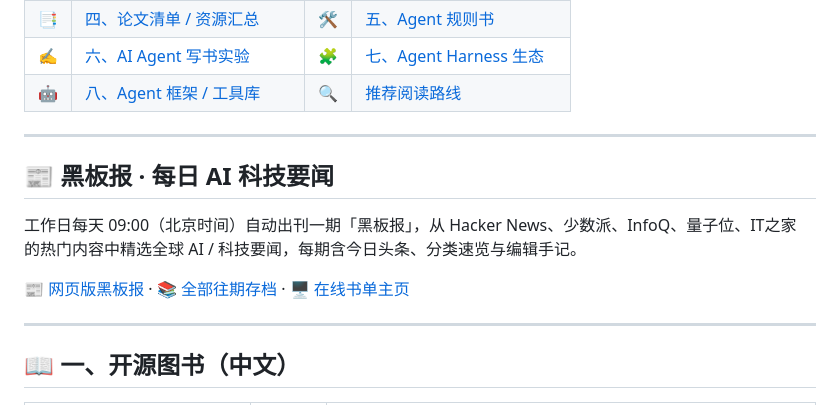
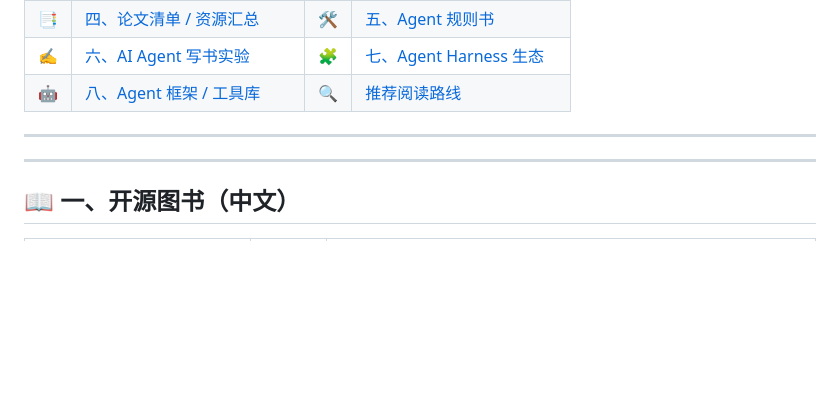
Before and after one commit to gotonote/ai-agent-books, a Markdown page: README.md, the part around one of its changes. Drawn GitHub-style; blank space fills up the shorter version.

Commit message:
docs: 黑板报模块精简——移除 README 章节，收敛为顶部徽章 + 目录外链

```diff
--- a/README.md
+++ b/README.md
@@ -50,11 +51,6 @@
 
 ---
 
-## <a id="blackboard"></a>📰 黑板报 · 每日 AI 科技要闻
-
-工作日每天 09:00（北京时间）自动出刊一期「黑板报」，从 Hacker News、少数派、InfoQ、量子位、IT之家 的热门内容中精选全球 AI / 科技要闻，每期含今日头条、分类速览与编辑手记。
-
-[📰 网页版黑板报](https://gotonote.github.io/awesome-agent-boom/blackboard.html) · [📚 全部往期存档](docs/blackboard/) · [🖥️ 在线书单主页](https://gotonote.github.io/awesome-agent-boom/)
 
 ---
 
```
Also changed, not shown: other parts of README.md (+2 -1 lines), README.en.md (+2 -6 lines).
